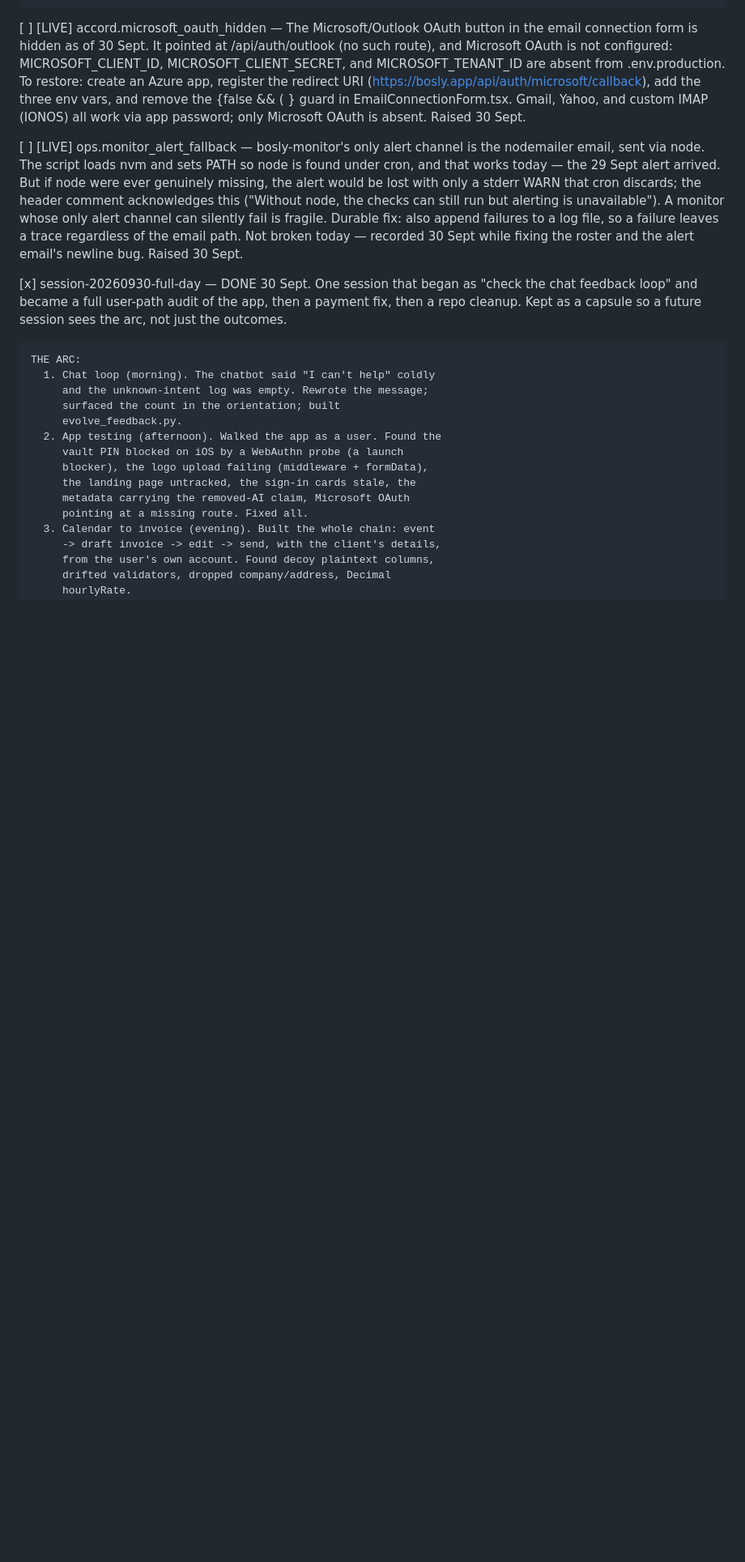
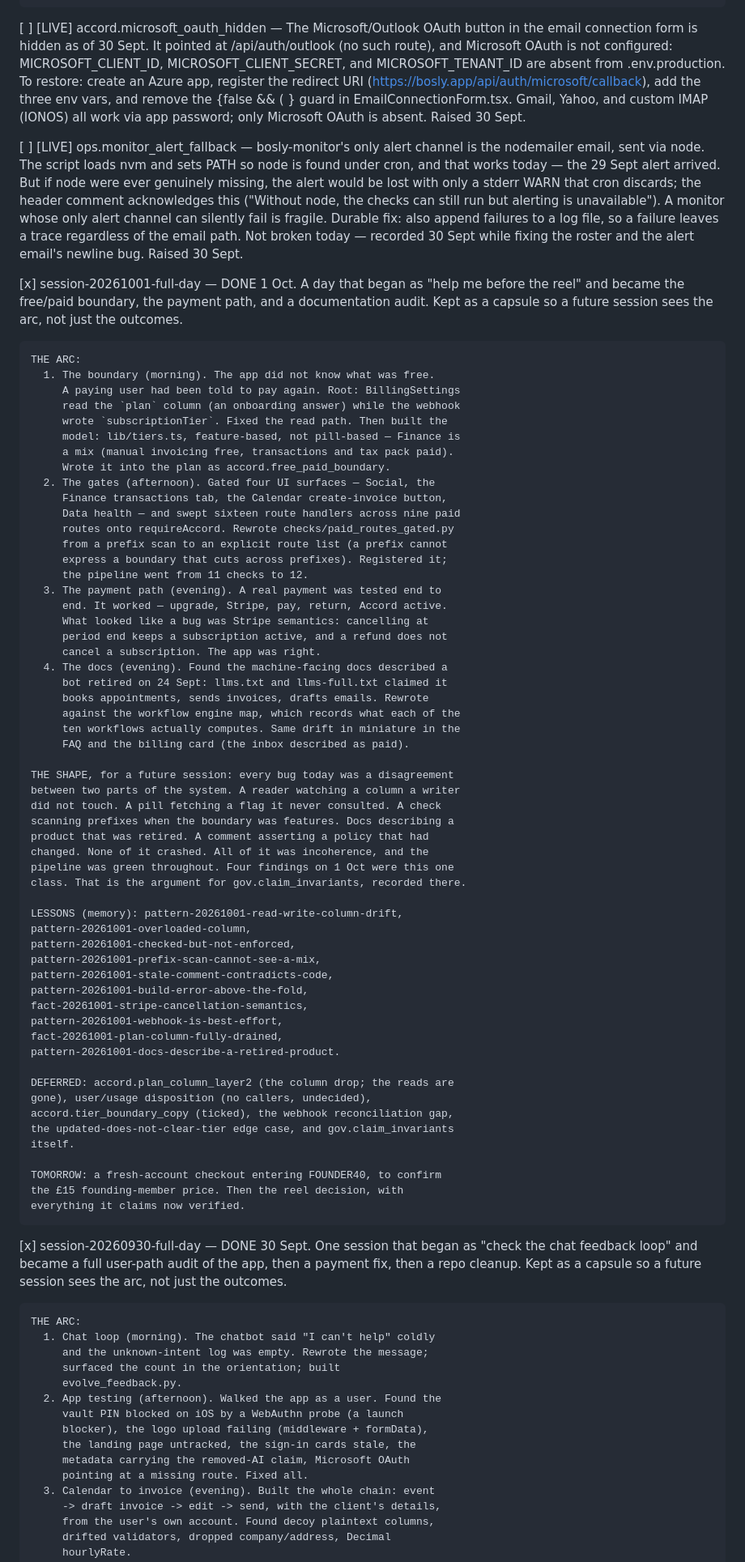
Before and after one commit to JamieA-star/bosly-gov, a Markdown page: PLAN.md, the part around one of its changes. Shown at 81% size. Drawn GitHub-style; blank space fills up the shorter version.

Commit message:
docs(plan): add the 1 Oct session capsule
The arc: the free/paid boundary, the gates, the payment path, the
docs. The shape: every bug was a disagreement between two parts of
the system, invisible to the checks. The lessons are in memory; the
deferred list and tomorrow's first step are recorded.

```diff
--- a/PLAN.md
+++ b/PLAN.md
@@ -996,6 +996,68 @@ that has actually happened.
     Not broken today — recorded 30 Sept while fixing the roster and
     the alert email's newline bug.
     Raised 30 Sept.
+
+[x] session-20261001-full-day — DONE 1 Oct. A day that began as "help
+    me before the reel" and became the free/paid boundary, the
+    payment path, and a documentation audit. Kept as a capsule so a
+    future session sees the arc, not just the outcomes.
+
+    THE ARC:
+      1. The boundary (morning). The app did not know what was free.
+         A paying user had been told to pay again. Root: BillingSettings
+         read the `plan` column (an onboarding answer) while the webhook
+         wrote `subscriptionTier`. Fixed the read path. Then built the
+         model: lib/tiers.ts, feature-based, not pill-based — Finance is
+         a mix (manual invoicing free, transactions and tax pack paid).
+         Wrote it into the plan as accord.free_paid_boundary.
+      2. The gates (afternoon). Gated four UI surfaces — Social, the
+         Finance transactions tab, the Calendar create-invoice button,
+         Data health — and swept sixteen route handlers across nine paid
+         routes onto requireAccord. Rewrote checks/paid_routes_gated.py
+         from a prefix scan to an explicit route list (a prefix cannot
+         express a boundary that cuts across prefixes). Registered it;
+         the pipeline went from 11 checks to 12.
+      3. The payment path (evening). A real payment was tested end to
+         end. It worked — upgrade, Stripe, pay, return, Accord active.
+         What looked like a bug was Stripe semantics: cancelling at
+         period end keeps a subscription active, and a refund does not
+         cancel a subscription. The app was right.
+      4. The docs (evening). Found the machine-facing docs described a
+         bot retired on 24 Sept: llms.txt and llms-full.txt claimed it
+         books appointments, sends invoices, drafts emails. Rewrote
+         against the workflow engine map, which records what each of the
+         ten workflows actually computes. Same drift in miniature in the
+         FAQ and the billing card (the inbox described as paid).
+
+    THE SHAPE, for a future session: every bug today was a disagreement
+    between two parts of the system. A reader watching a column a writer
+    did not touch. A pill fetching a flag it never consulted. A check
+    scanning prefixes when the boundary was features. Docs describing a
+    product that was retired. A comment asserting a policy that had
+    changed. None of it crashed. All of it was incoherence, and the
+    pipeline was green throughout. Four findings on 1 Oct were this one
+    class. That is the argument for gov.claim_invariants, recorded there.
+
+    LESSONS (memory): pattern-20261001-read-write-column-drift,
+    pattern-20261001-overloaded-column,
+    pattern-20261001-checked-but-not-enforced,
+    pattern-20261001-prefix-scan-cannot-see-a-mix,
+    pattern-20261001-stale-comment-contradicts-code,
+    pattern-20261001-build-error-above-the-fold,
+    fact-20261001-stripe-cancellation-semantics,
+    pattern-20261001-webhook-is-best-effort,
+    fact-20261001-plan-column-fully-drained,
+    pattern-20261001-docs-describe-a-retired-product.
+
+    DEFERRED: accord.plan_column_layer2 (the column drop; the reads are
+    gone), user/usage disposition (no callers, undecided),
+    accord.tier_boundary_copy (ticked), the webhook reconciliation gap,
+    the updated-does-not-clear-tier edge case, and gov.claim_invariants
+    itself.
+
+    TOMORROW: a fresh-account checkout entering FOUNDER40, to confirm
+    the £15 founding-member price. Then the reel decision, with
+    everything it claims now verified.
 
 [x] session-20260930-full-day — DONE 30 Sept. One session that began
     as "check the chat feedback loop" and became a full user-path
```
Also changed, not shown: other parts of PLAN.md (+0 -4 lines).
